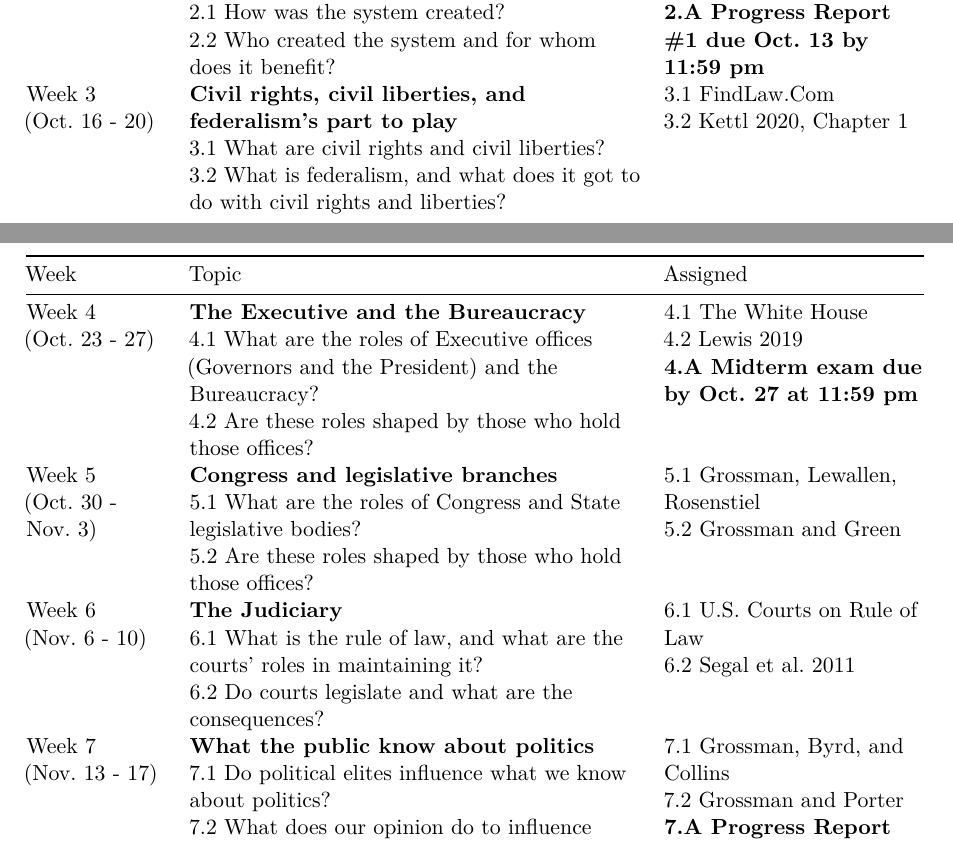
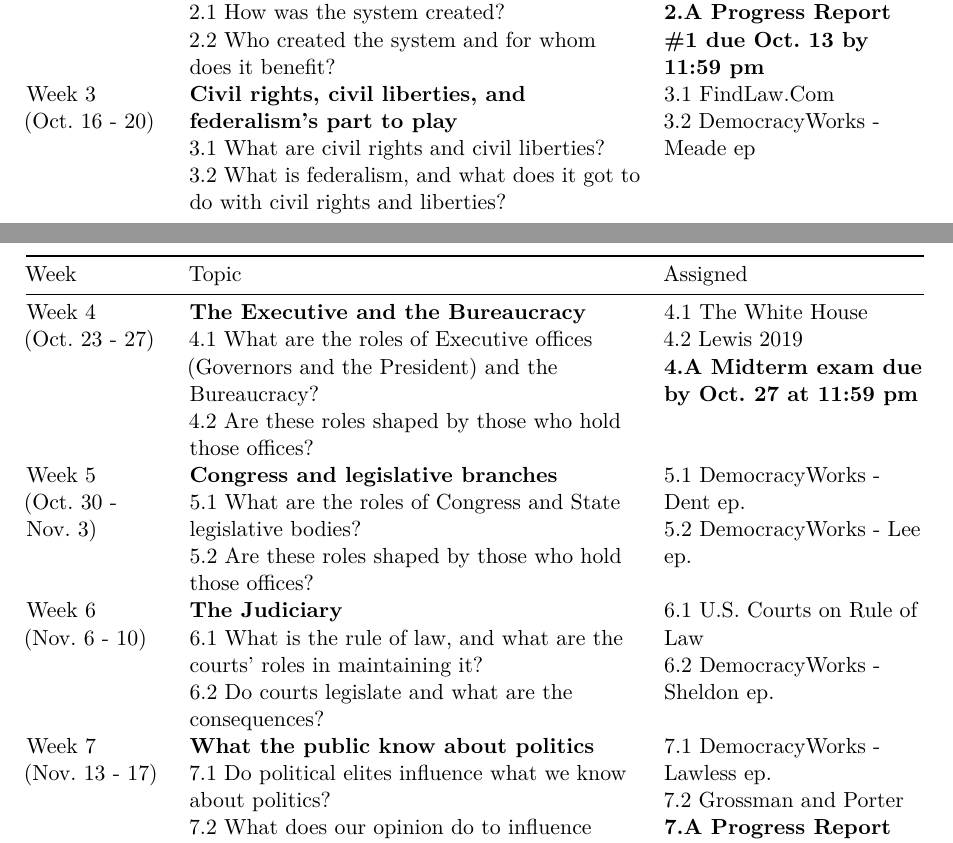
Before and after one commit to DamonCharlesRoberts/syllabus-archive, a Quarto document (instructor_of_record/intro_to_american_politics/fa_2023/src/syllabus.qmd): two parts of pages 8 and 9 of 11, joined at a grey line, cut so that both start at the same text. Rendered offline with R 4.5, knitr and Pandoc in place of Quarto, then LaTeX, with nearby package versions.

Commit message:
update psci 1101 fa2023 syllabus

```diff
--- a/instructor_of_record/intro_to_american_politics/fa_2023/src/syllabus.qmd
+++ b/instructor_of_record/intro_to_american_politics/fa_2023/src/syllabus.qmd
@@ -194,7 +194,7 @@ If you have some extenuating circumstances (health, family, work) that makes it
 +-----------------------------+------------------------------------------------------------------------------------------------+-------------------------------------------------------+
 | Week 3 (Oct. 16 - 20)       | **Civil rights, civil liberties, and federalism's part to play**                               | 3.1 FindLaw.Com                                       |
 |                             |                                                                                                |                                                       |
-|                             | 3.1 What are civil rights and civil liberties?                                                 | 3.2 Kettl 2020, Chapter 1                             |
+|                             | 3.1 What are civil rights and civil liberties?                                                 | 3.2 DemocracyWorks - Meade ep                         |
 |                             |                                                                                                |                                                       |
 |                             | 3.2 What is federalism, and what does it got to do with civil rights and liberties?            |                                                       |
 +-----------------------------+------------------------------------------------------------------------------------------------+-------------------------------------------------------+
@@ -204,19 +204,19 @@ If you have some extenuating circumstances (health, family, work) that makes it
 |                             |                                                                                                |                                                       |
 |                             | 4.2 Are these roles shaped by those who hold those offices?                                    | **4.A Midterm exam due by Oct. 27 at 11:59 pm**       |
 +-----------------------------+------------------------------------------------------------------------------------------------+-------------------------------------------------------+
-| Week 5 (Oct. 30 - Nov. 3)   | **Congress and legislative branches**                                                          | 5.1 Grossman, Lewallen, Rosenstiel                    |
+| Week 5 (Oct. 30 - Nov. 3)   | **Congress and legislative branches**                                                          | 5.1 DemocracyWorks - Dent ep.                         |
 |                             |                                                                                                |                                                       |
-|                             | 5.1 What are the roles of Congress and State legislative bodies?                               | 5.2 Grossman and Green                                |
+|                             | 5.1 What are the roles of Congress and State legislative bodies?                               | 5.2 DemocracyWorks - Lee ep.                          |
 |                             |                                                                                                |                                                       |
 |                             | 5.2 Are these roles shaped by those who hold those offices?                                    |                                                       |
 +-----------------------------+------------------------------------------------------------------------------------------------+-------------------------------------------------------+
 | Week 6 (Nov. 6 - 10)        | **The Judiciary**                                                                              | 6.1 U.S. Courts on Rule of Law                        |
 |                             |                                                                                                |                                                       |
-|                             | 6.1 What is the rule of law, and what are the courts' roles in maintaining it?                 | 6.2 Segal et al. 2011                                 |
+|                             | 6.1 What is the rule of law, and what are the courts' roles in maintaining it?                 | 6.2 DemocracyWorks - Sheldon ep.                      |
 |                             |                                                                                                |                                                       |
 |                             | 6.2 Do courts legislate and what are the consequences?                                         |                                                       |
 +-----------------------------+------------------------------------------------------------------------------------------------+-------------------------------------------------------+
-| Week 7 (Nov. 13 - 17)       | **What the public know about politics**                                                        | 7.1 Grossman, Byrd, and Collins                       |
+| Week 7 (Nov. 13 - 17)       | **What the public know about politics**                                                        | 7.1 DemocracyWorks - Lawless ep.                      |
 |                             |                                                                                                |                                                       |
 |                             | 7.1 Do political elites influence what we know about politics?                                 | 7.2 Grossman and Porter                               |
 |                             |                                                                                                |                                                       |
```
Also changed, not shown: instructor_of_record/intro_to_american_politics/fa_2023/src/syllabus.qmd (2 more changed lines), 1 other file.
